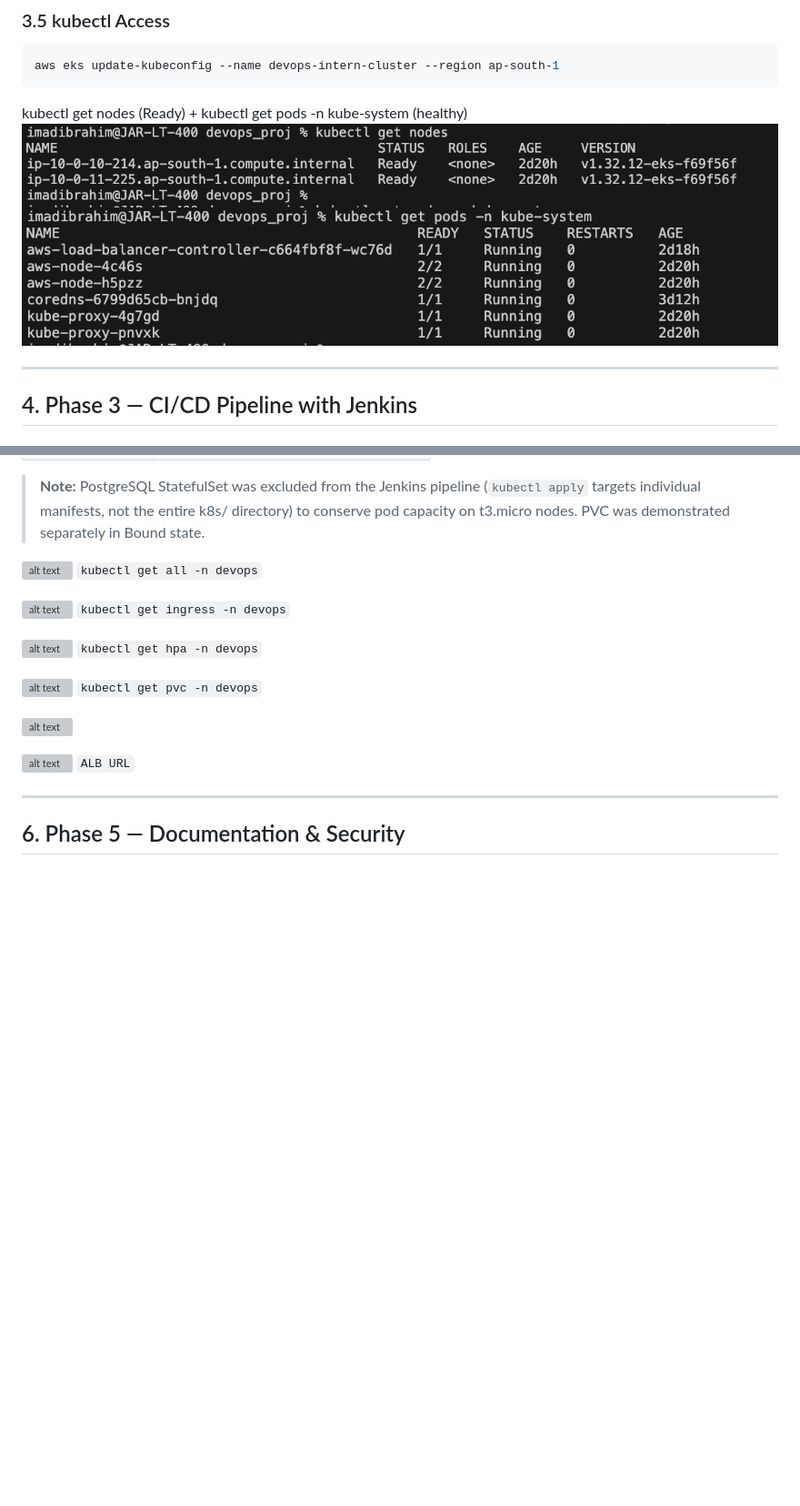
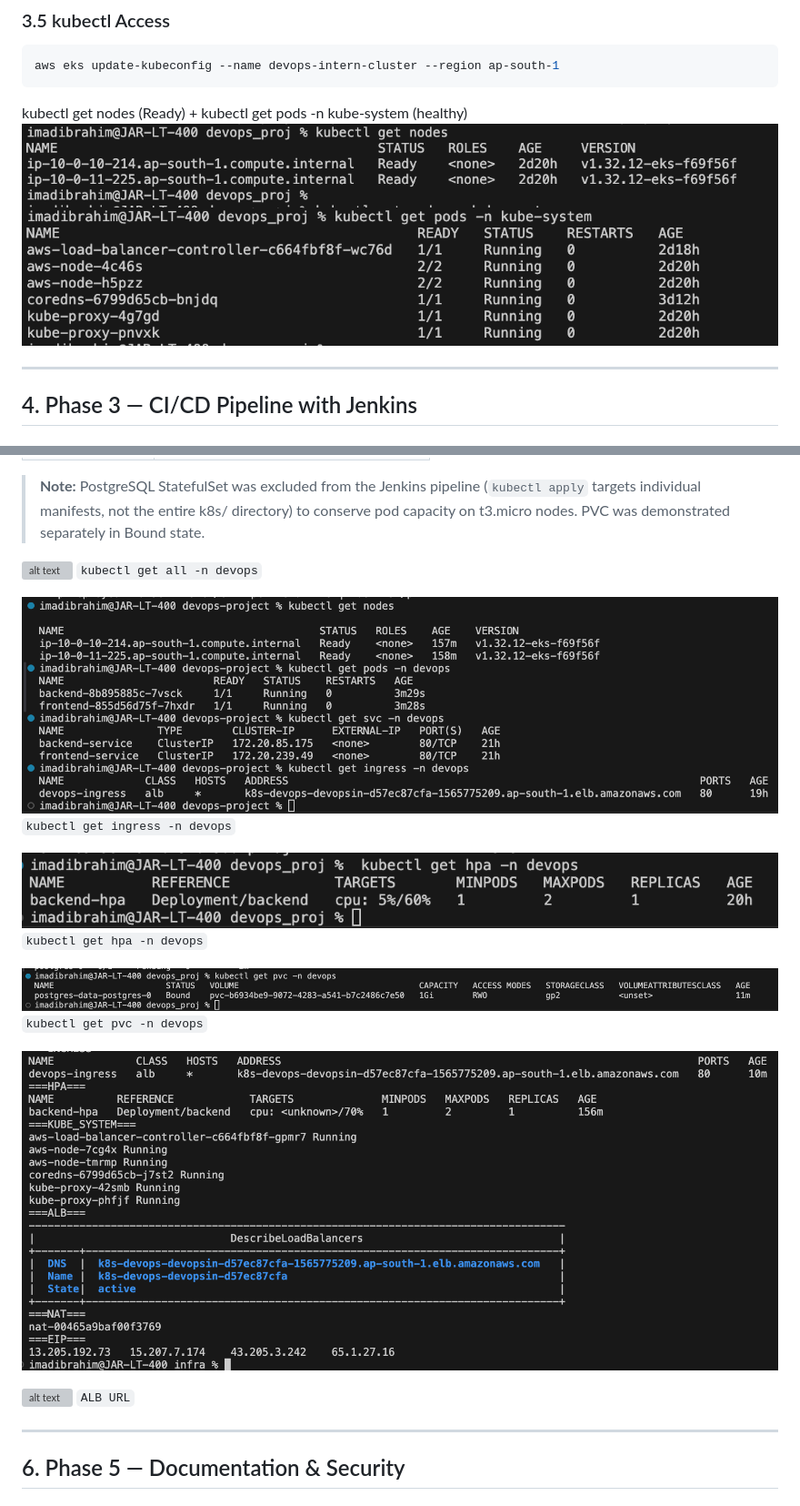
Before and after one commit to imdibr/k8s_e2e, a Markdown page: document.md, 2 parts joined by grey strips. Shown at 91% size. GitHub-like rendering; blank space fills up the shorter version; grey boxes are pictures that could not be loaded.

Commit message:
Rename to document.md, fix screenshot paths for GitHub

````diff
--- a/FINAL_SUBMISSION_v2.md
+++ b/document.md
@@ -141,8 +141,8 @@ aws eks update-kubeconfig --name devops-intern-cluster --region ap-south-1
 ```
 
 kubectl get nodes (Ready) + kubectl get pods -n kube-system (healthy)
-![alt text](<screenshots/Screenshot 2026-04-03 at 6.43.06 PM.png>)
-![alt text](<screenshots/Screenshot 2026-04-03 at 6.43.19 PM.png>)
+![alt text](screenshots/Screenshot%202026-04-03%20at%206.43.06%20PM.png)
+![alt text](screenshots/Screenshot%202026-04-03%20at%206.43.19%20PM.png)
 
 ---
 
@@ -271,13 +271,13 @@ All application resources deployed in the `devops` namespace.
 `kubectl get all -n devops`
 
-![alt text](<screenshots/Screenshot 2026-04-01 at 1.14.07 AM.png>)
+![alt text](screenshots/Screenshot%202026-04-01%20at%201.14.07%20AM.png)
 `kubectl get ingress -n devops`
 
-![alt text](<screenshots/Screenshot 2026-04-01 at 12.01.36 AM.png>)
+![alt text](screenshots/Screenshot%202026-04-01%20at%2012.01.36%20AM.png)
 `kubectl get hpa -n devops`
 
-![alt text](<screenshots/Screenshot 2026-04-01 at 12.30.14 AM.png>)
+![alt text](screenshots/Screenshot%202026-04-01%20at%2012.30.14%20AM.png)
 `kubectl get pvc -n devops`
 
-![alt text](<screenshots/Screenshot 2026-03-31 at 6.22.58 AM.png>)
+![alt text](screenshots/Screenshot%202026-03-31%20at%206.22.58%20AM.png)
 
````
Also changed, not shown: other parts of document.md (+4 -4 lines).
